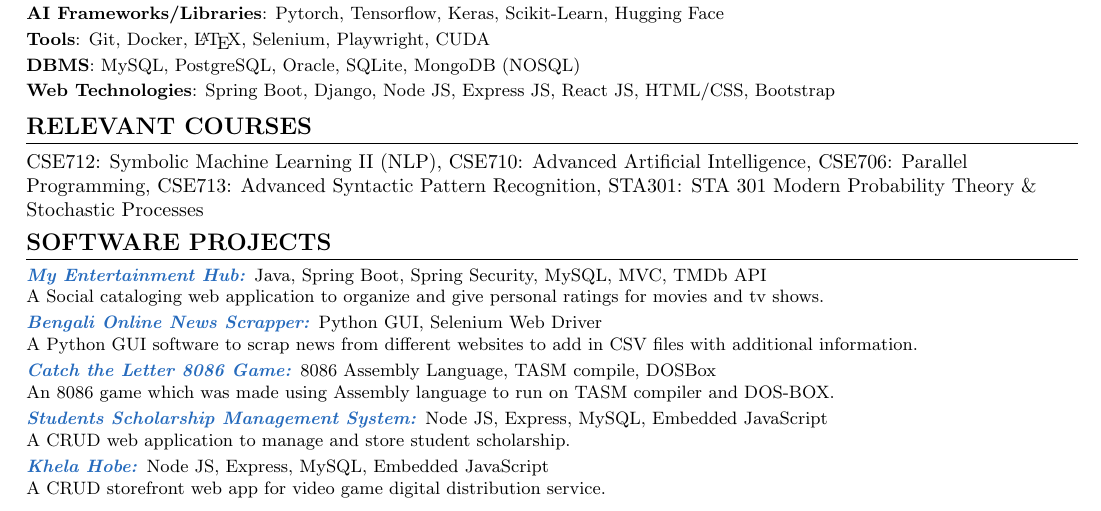
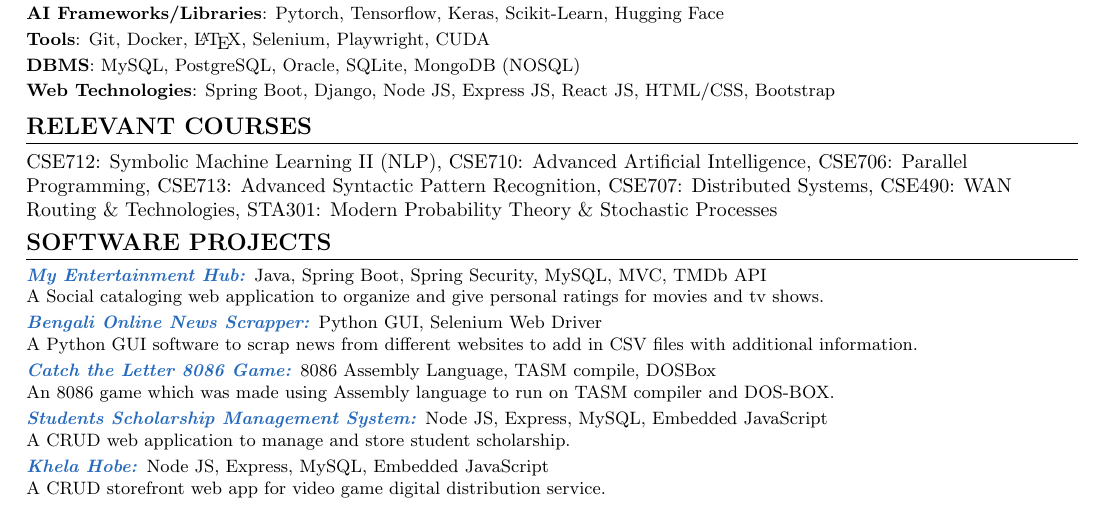
Before and after one commit to monirulHaque/monirulHaque, a LaTeX CV (Resume.tex): part of page 2 of 2, cut so that both start at the same text. Compiled offline with pdfLaTeX.

Commit message:
Added some more relavant courses in CV

```diff
--- a/Resume.tex
+++ b/Resume.tex
@@ -341,7 +341,10 @@
 CSE710: Advanced Artificial Intelligence,
 CSE706: Parallel Programming,
 CSE713: Advanced Syntactic Pattern Recognition,
-STA301: STA 301 Modern Probability Theory \& Stochastic Processes
+CSE707: Distributed Systems,
+CSE490: WAN Routing \& Technologies,
+STA301: Modern Probability Theory \& Stochastic Processes
+
 
 \vspace{-8pt}
 %-----------Software Projects-----------
```
Also changed, not shown: PDF/Resume.pdf, 1 other file.
